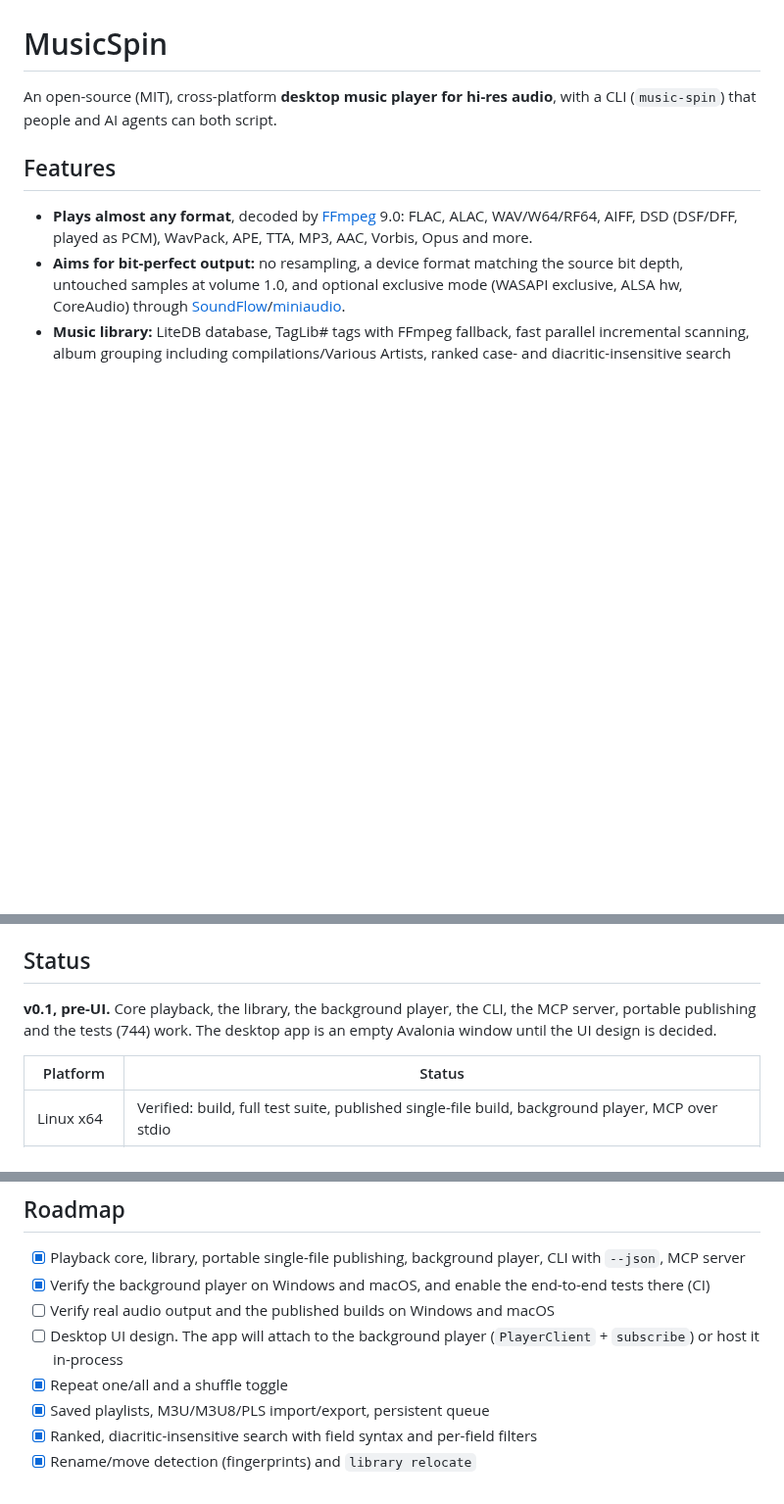
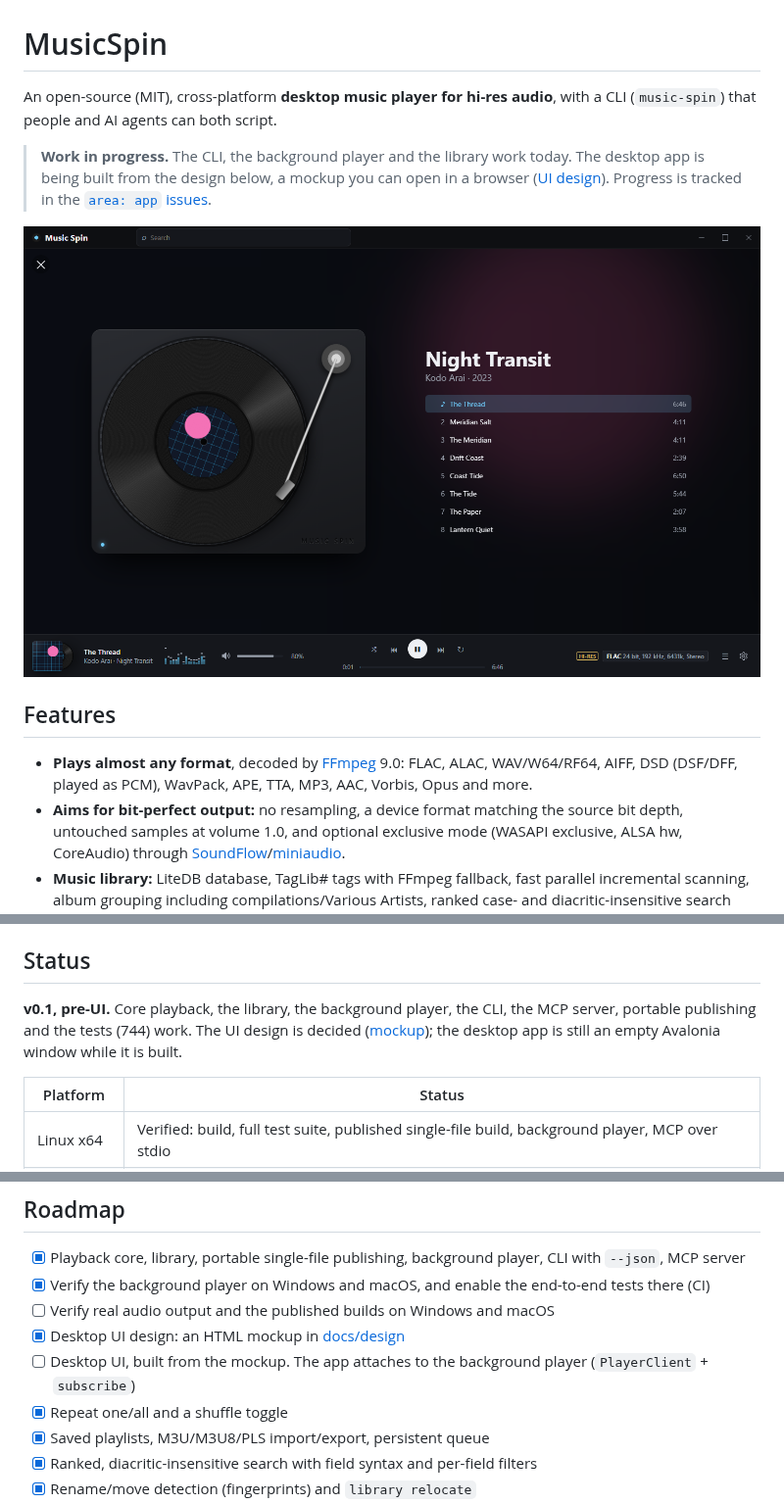
Before and after one commit to vgabi94/MusicSpin, a Markdown page: README.md, 3 parts joined by grey strips. Shown at 98% size. GitHub-like rendering; pictures changed too: docs/design/now-playing.png (added); blank space fills up the shorter version.

Commit message:
README: work-in-progress note with the Now Playing design; UI design done, the app is being built
Co-Authored-By: Claude Opus 5.5 <noreply@anthropic.com>

```diff
--- a/README.md
+++ b/README.md
@@ -1,6 +1,10 @@
 # MusicSpin
 
 An open-source (MIT), cross-platform **desktop music player for hi-res audio**, with a CLI (`music-spin`) that people and AI agents can both script.
+
+> **Work in progress.** The CLI, the background player and the library work today. The desktop app is being built from the design below, a mockup you can open in a browser ([UI design](docs/design/README.md)). Progress is tracked in the [`area: app` issues](https://github.com/vgabi94/MusicSpin/issues?q=label%3A%22area%3A+app%22).
+
+![Music Spin's Now Playing screen: a turntable playing the album, its track list, and the player bar (design mockup)](docs/design/now-playing.png)
 
 ## Features
 
@@ -16,7 +20,7 @@ An open-source (MIT), cross-platform **desktop music player for hi-res audio**,
 
 ## Status
 
-**v0.1, pre-UI.** Core playback, the library, the background player, the CLI, the MCP server, portable publishing and the tests (744) work. The desktop app is an empty Avalonia window until the UI design is decided.
+**v0.1, pre-UI.** Core playback, the library, the background player, the CLI, the MCP server, portable publishing and the tests (744) work. The UI design is decided ([mockup](docs/design/README.md)); the desktop app is still an empty Avalonia window while it is built.
 
 | Platform | Status |
 |---|---|
@@ -117,7 +121,8 @@ Projects: `MusicSpin.Core` (engine, no UI), `MusicSpin.App` (Avalonia, `MusicSpi
 - [x] Playback core, library, portable single-file publishing, background player, CLI with `--json`, MCP server
 - [x] Verify the background player on Windows and macOS, and enable the end-to-end tests there (CI)
 - [ ] Verify real audio output and the published builds on Windows and macOS
-- [ ] Desktop UI design. The app will attach to the background player (`PlayerClient` + `subscribe`) or host it in-process
+- [x] Desktop UI design: an HTML mockup in [docs/design](docs/design/README.md)
+- [ ] Desktop UI, built from the mockup. The app attaches to the background player (`PlayerClient` + `subscribe`)
 - [x] Repeat one/all and a shuffle toggle
 - [x] Saved playlists, M3U/M3U8/PLS import/export, persistent queue
 - [x] Ranked, diacritic-insensitive search with field syntax and per-field filters
```
